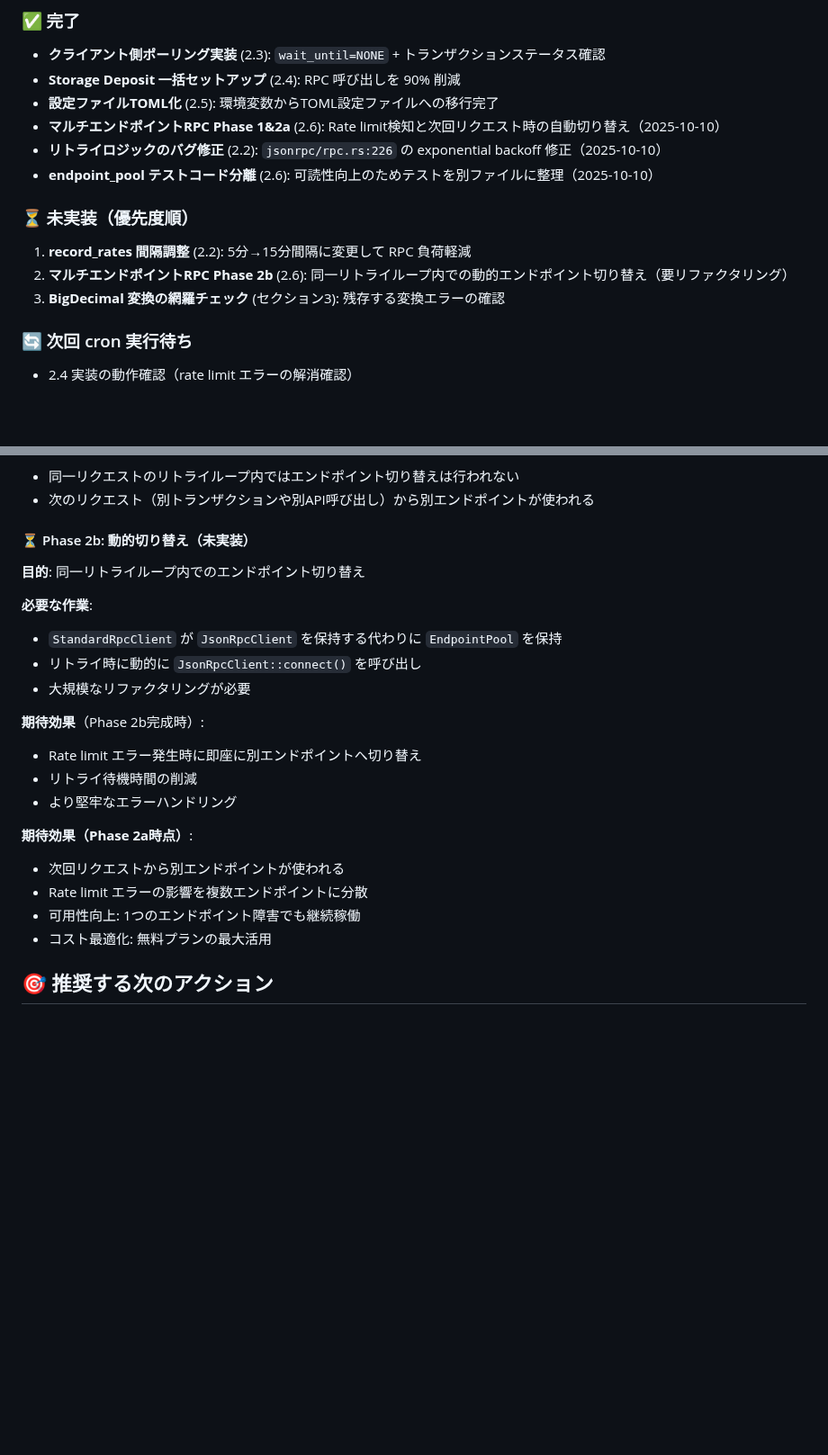
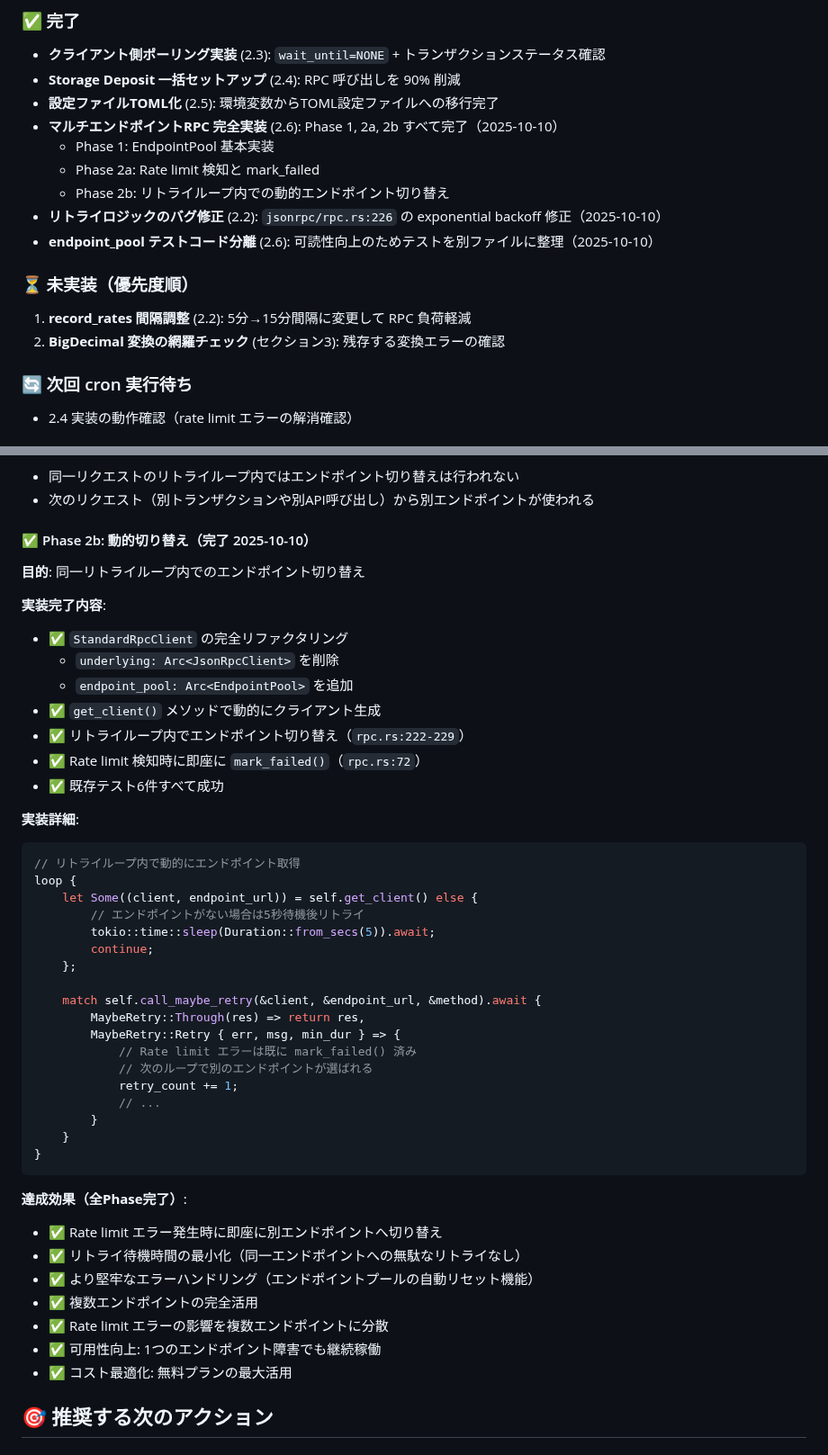
Before and after one commit to fathens/zaciraci, a Markdown page: diagram/trade/plan.md, 2 parts joined by grey strips. Shown at 90% size. GitHub-like rendering; blank space fills up the shorter version.

Commit message:
docs: plan.md を更新（Phase 2b 完了を記録）
Phase 2b（リトライループ内での動的エンドポイント切り替え）の
完了を記録。

更新内容:
- 完了リストに Phase 2b 追加
- セクション 2.6 を Phase 1, 2a, 2b すべて完了に更新
- Phase 2b の実装詳細と達成効果を追加
- 未実装リストから Phase 2b を削除

全Phase達成効果:
- Rate limit エラー時の即座のエンドポイント切り替え
- リトライ待機時間の最小化
- 複数エンドポイントの完全活用
- 可用性向上とコスト最適化

````diff
--- a/diagram/trade/plan.md
+++ b/diagram/trade/plan.md
@@ -10,14 +10,16 @@ cli_tokens で Chronos API を使う実績のあるコードが common にある
 - **クライアント側ポーリング実装** (2.3): `wait_until=NONE` + トランザクションステータス確認
 - **Storage Deposit 一括セットアップ** (2.4): RPC 呼び出しを 90% 削減
 - **設定ファイルTOML化** (2.5): 環境変数からTOML設定ファイルへの移行完了
-- **マルチエンドポイントRPC Phase 1&2a** (2.6): Rate limit検知と次回リクエスト時の自動切り替え（2025-10-10）
+- **マルチエンドポイントRPC 完全実装** (2.6): Phase 1, 2a, 2b すべて完了（2025-10-10）
+  - Phase 1: EndpointPool 基本実装
+  - Phase 2a: Rate limit 検知と mark_failed
+  - Phase 2b: リトライループ内での動的エンドポイント切り替え
 - **リトライロジックのバグ修正** (2.2): `jsonrpc/rpc.rs:226` の exponential backoff 修正（2025-10-10）
 - **endpoint_pool テストコード分離** (2.6): 可読性向上のためテストを別ファイルに整理（2025-10-10）
 
 ### ⏳ 未実装（優先度順）
 1. **record_rates 間隔調整** (2.2): 5分→15分間隔に変更して RPC 負荷軽減
-2. **マルチエンドポイントRPC Phase 2b** (2.6): 同一リトライループ内での動的エンドポイント切り替え（要リファクタリング）
-3. **BigDecimal 変換の網羅チェック** (セクション3): 残存する変換エラーの確認
+2. **BigDecimal 変換の網羅チェック** (セクション3): 残存する変換エラーの確認
 
 ### 🔄 次回 cron 実行待ち
 - 2.4 実装の動作確認（rate limit エラーの解消確認）
@@ -468,25 +470,49 @@ Phase 1 の決定アルゴリズムを使用 - **実装済み**
 - 同一リクエストのリトライループ内ではエンドポイント切り替えは行われない
 - 次のリクエスト（別トランザクションや別API呼び出し）から別エンドポイントが使われる
 
-#### ⏳ Phase 2b: 動的切り替え（未実装）
+#### ✅ Phase 2b: 動的切り替え（完了 2025-10-10）
 
 **目的**: 同一リトライループ内でのエンドポイント切り替え
 
-**必要な作業**:
-- `StandardRpcClient` が `JsonRpcClient` を保持する代わりに `EndpointPool` を保持
-- リトライ時に動的に `JsonRpcClient::connect()` を呼び出し
-- 大規模なリファクタリングが必要
+**実装完了内容**:
+- ✅ `StandardRpcClient` の完全リファクタリング
+  - `underlying: Arc<JsonRpcClient>` を削除
+  - `endpoint_pool: Arc<EndpointPool>` を追加
+- ✅ `get_client()` メソッドで動的にクライアント生成
+- ✅ リトライループ内でエンドポイント切り替え（`rpc.rs:222-229`）
+- ✅ Rate limit 検知時に即座に `mark_failed()`（`rpc.rs:72`）
+- ✅ 既存テスト6件すべて成功
 
-**期待効果**（Phase 2b完成時）:
-- Rate limit エラー発生時に即座に別エンドポイントへ切り替え
-- リトライ待機時間の削減
-- より堅牢なエラーハンドリング
+**実装詳細**:
+```rust
+// リトライループ内で動的にエンドポイント取得
+loop {
+    let Some((client, endpoint_url)) = self.get_client() else {
+        // エンドポイントがない場合は5秒待機後リトライ
+        tokio::time::sleep(Duration::from_secs(5)).await;
+        continue;
+    };
 
-**期待効果（Phase 2a時点）**:
-- 次回リクエストから別エンドポイントが使われる
-- Rate limit エラーの影響を複数エンドポイントに分散
-- 可用性向上: 1つのエンドポイント障害でも継続稼働
-- コスト最適化: 無料プランの最大活用
+    match self.call_maybe_retry(&client, &endpoint_url, &method).await {
+        MaybeRetry::Through(res) => return res,
+        MaybeRetry::Retry { err, msg, min_dur } => {
+            // Rate limit エラーは既に mark_failed() 済み
+            // 次のループで別のエンドポイントが選ばれる
+            retry_count += 1;
+            // ...
+        }
+    }
+}
+```
+
+**達成効果（全Phase完了）**:
+- ✅ Rate limit エラー発生時に即座に別エンドポイントへ切り替え
+- ✅ リトライ待機時間の最小化（同一エンドポイントへの無駄なリトライなし）
+- ✅ より堅牢なエラーハンドリング（エンドポイントプールの自動リセット機能）
+- ✅ 複数エンドポイントの完全活用
+- ✅ Rate limit エラーの影響を複数エンドポイントに分散
+- ✅ 可用性向上: 1つのエンドポイント障害でも継続稼働
+- ✅ コスト最適化: 無料プランの最大活用
 
 ## 🎯 推奨する次のアクション
 
````
